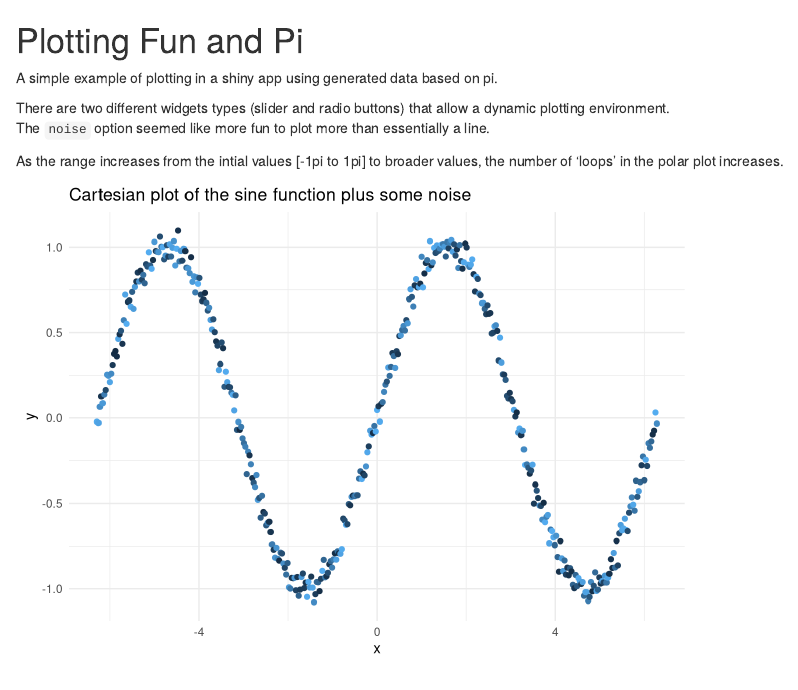
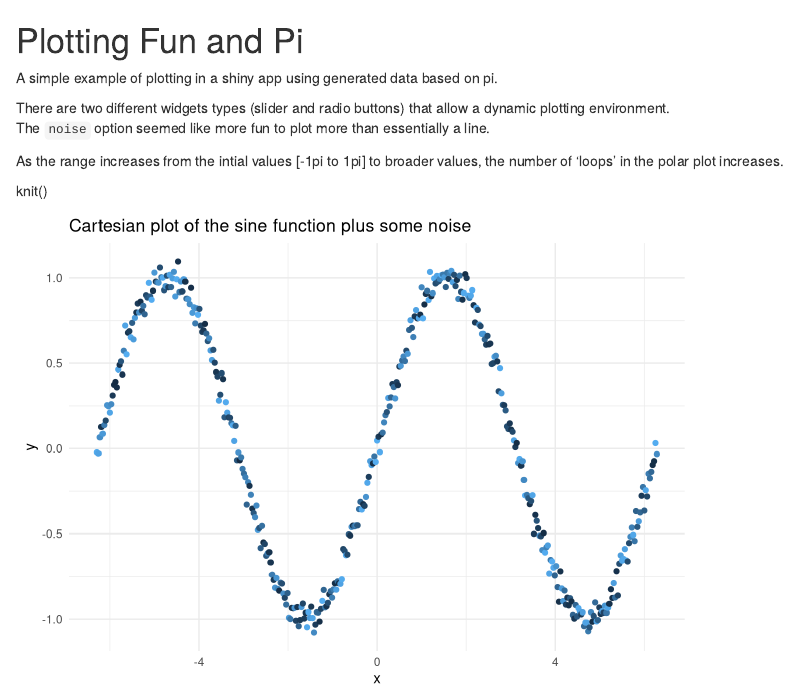
Before and after one commit to benjaminjhooker/plotting_fun, an R Markdown document (README.rmd): the page in a window 1100 px wide, from its top. Rendered offline with R 4.5, knitr and Pandoc, with nearby package versions; code that draws random numbers runs with fixed seeds of ours.

Commit message:
Update README.rmd

````diff
--- a/README.rmd
+++ b/README.rmd
@@ -7,6 +7,7 @@ The `noise` option seemed like more fun to plot more than essentially a line.
 As the range increases from the intial values [-1pi to 1pi] to broader values, the number of 'loops' in the
 polar plot increases.
 
+knit()
 ```{r, echo = FALSE}
 library(ggplot2)
 x <- seq(-(2)*pi, (2)*pi, by = pi/100)
````
